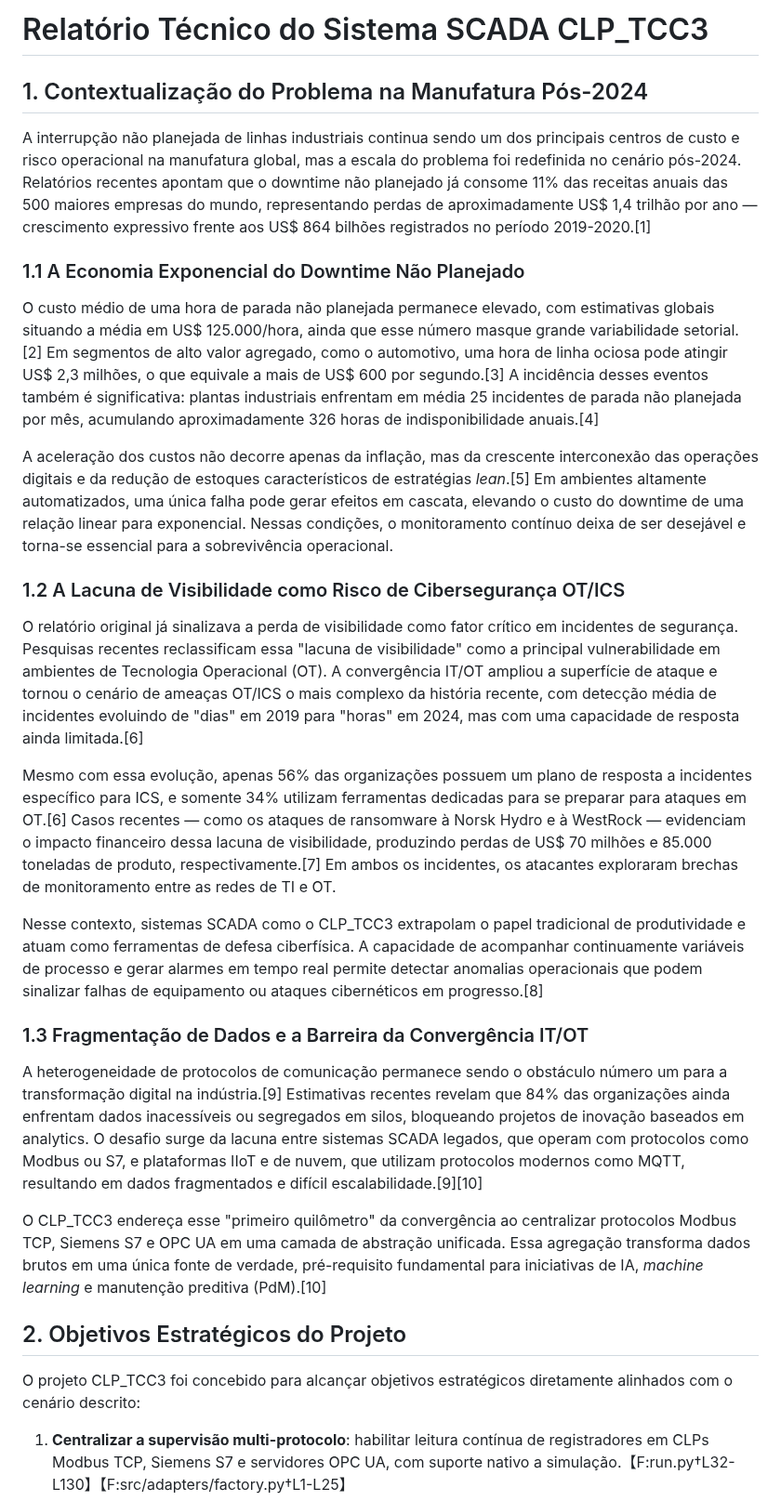
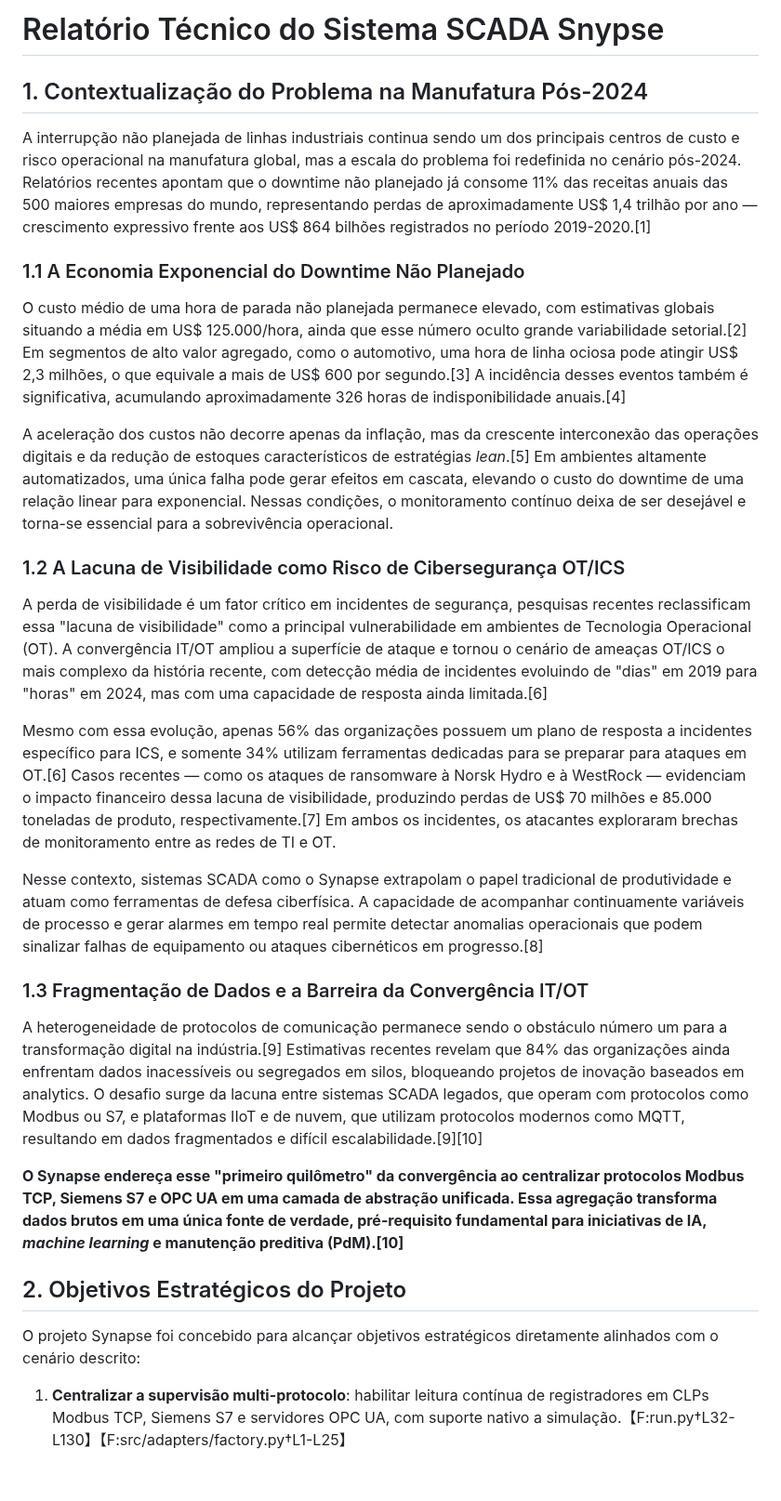
Before and after one commit to markus8006/CLP_TCC3, a Markdown page: docs/RELATORIO_TECNICO_SCADA.md, the part around one of its changes. Shown at 93% size. Drawn GitHub-style; blank space fills up the shorter version.

```diff
--- a/docs/RELATORIO_TECNICO_SCADA.md
+++ b/docs/RELATORIO_TECNICO_SCADA.md
@@ -1,4 +1,4 @@
-# Relatório Técnico do Sistema SCADA CLP_TCC3
+# Relatório Técnico do Sistema SCADA Snypse
 
 ## 1. Contextualização do Problema na Manufatura Pós-2024
 
@@ -6,27 +6,27 @@ A interrupção não planejada de linhas industriais continua sendo um dos princ
 
 ### 1.1 A Economia Exponencial do Downtime Não Planejado
 
-O custo médio de uma hora de parada não planejada permanece elevado, com estimativas globais situando a média em US$ 125.000/hora, ainda que esse número masque grande variabilidade setorial.[2] Em segmentos de alto valor agregado, como o automotivo, uma hora de linha ociosa pode atingir US$ 2,3 milhões, o que equivale a mais de US$ 600 por segundo.[3] A incidência desses eventos também é significativa: plantas industriais enfrentam em média 25 incidentes de parada não planejada por mês, acumulando aproximadamente 326 horas de indisponibilidade anuais.[4]
+O custo médio de uma hora de parada não planejada permanece elevado, com estimativas globais situando a média em US$ 125.000/hora, ainda que esse número oculto grande variabilidade setorial.[2] Em segmentos de alto valor agregado, como o automotivo, uma hora de linha ociosa pode atingir US$ 2,3 milhões, o que equivale a mais de US$ 600 por segundo.[3] A incidência desses eventos também é significativa, acumulando aproximadamente 326 horas de indisponibilidade anuais.[4]
 
 A aceleração dos custos não decorre apenas da inflação, mas da crescente interconexão das operações digitais e da redução de estoques característicos de estratégias *lean*.[5] Em ambientes altamente automatizados, uma única falha pode gerar efeitos em cascata, elevando o custo do downtime de uma relação linear para exponencial. Nessas condições, o monitoramento contínuo deixa de ser desejável e torna-se essencial para a sobrevivência operacional.
 
 ### 1.2 A Lacuna de Visibilidade como Risco de Cibersegurança OT/ICS
 
-O relatório original já sinalizava a perda de visibilidade como fator crítico em incidentes de segurança. Pesquisas recentes reclassificam essa "lacuna de visibilidade" como a principal vulnerabilidade em ambientes de Tecnologia Operacional (OT). A convergência IT/OT ampliou a superfície de ataque e tornou o cenário de ameaças OT/ICS o mais complexo da história recente, com detecção média de incidentes evoluindo de "dias" em 2019 para "horas" em 2024, mas com uma capacidade de resposta ainda limitada.[6]
+A perda de visibilidade é um fator crítico em incidentes de segurança, pesquisas recentes reclassificam essa "lacuna de visibilidade" como a principal vulnerabilidade em ambientes de Tecnologia Operacional (OT). A convergência IT/OT ampliou a superfície de ataque e tornou o cenário de ameaças OT/ICS o mais complexo da história recente, com detecção média de incidentes evoluindo de "dias" em 2019 para "horas" em 2024, mas com uma capacidade de resposta ainda limitada.[6]
 
 Mesmo com essa evolução, apenas 56% das organizações possuem um plano de resposta a incidentes específico para ICS, e somente 34% utilizam ferramentas dedicadas para se preparar para ataques em OT.[6] Casos recentes — como os ataques de ransomware à Norsk Hydro e à WestRock — evidenciam o impacto financeiro dessa lacuna de visibilidade, produzindo perdas de US$ 70 milhões e 85.000 toneladas de produto, respectivamente.[7] Em ambos os incidentes, os atacantes exploraram brechas de monitoramento entre as redes de TI e OT.
 
-Nesse contexto, sistemas SCADA como o CLP_TCC3 extrapolam o papel tradicional de produtividade e atuam como ferramentas de defesa ciberfísica. A capacidade de acompanhar continuamente variáveis de processo e gerar alarmes em tempo real permite detectar anomalias operacionais que podem sinalizar falhas de equipamento ou ataques cibernéticos em progresso.[8]
+Nesse contexto, sistemas SCADA como o Synapse extrapolam o papel tradicional de produtividade e atuam como ferramentas de defesa ciberfísica. A capacidade de acompanhar continuamente variáveis de processo e gerar alarmes em tempo real permite detectar anomalias operacionais que podem sinalizar falhas de equipamento ou ataques cibernéticos em progresso.[8]
 
 ### 1.3 Fragmentação de Dados e a Barreira da Convergência IT/OT
 
 A heterogeneidade de protocolos de comunicação permanece sendo o obstáculo número um para a transformação digital na indústria.[9] Estimativas recentes revelam que 84% das organizações ainda enfrentam dados inacessíveis ou segregados em silos, bloqueando projetos de inovação baseados em analytics. O desafio surge da lacuna entre sistemas SCADA legados, que operam com protocolos como Modbus ou S7, e plataformas IIoT e de nuvem, que utilizam protocolos modernos como MQTT, resultando em dados fragmentados e difícil escalabilidade.[9][10]
 
-O CLP_TCC3 endereça esse "primeiro quilômetro" da convergência ao centralizar protocolos Modbus TCP, Siemens S7 e OPC UA em uma camada de abstração unificada. Essa agregação transforma dados brutos em uma única fonte de verdade, pré-requisito fundamental para iniciativas de IA, *machine learning* e manutenção preditiva (PdM).[10]
+**O Synapse endereça esse "primeiro quilômetro" da convergência ao centralizar protocolos Modbus TCP, Siemens S7 e OPC UA em uma camada de abstração unificada. Essa agregação transforma dados brutos em uma única fonte de verdade, pré-requisito fundamental para iniciativas de IA, *machine learning* e manutenção preditiva (PdM).[10]**
 
 ## 2. Objetivos Estratégicos do Projeto
 
-O projeto CLP_TCC3 foi concebido para alcançar objetivos estratégicos diretamente alinhados com o cenário descrito:
+O projeto Synapse foi concebido para alcançar objetivos estratégicos diretamente alinhados com o cenário descrito:
 
 1. **Centralizar a supervisão multi-protocolo**: habilitar leitura contínua de registradores em CLPs Modbus TCP, Siemens S7 e servidores OPC UA, com suporte nativo a simulação.【F:run.py†L32-L130】【F:src/adapters/factory.py†L1-L25】
 2. **Detectar e gerenciar alarmes operacionais em tempo real**: avaliar leituras contra setpoints, faixas e histerese (*deadband*), gerando eventos de disparo e normalização com notificação automática.【F:src/services/Alarms_service.py†L16-L137】【F:run.py†L131-L205】
```
Also changed, not shown: other parts of docs/RELATORIO_TECNICO_SCADA.md (+25 -25 lines).
